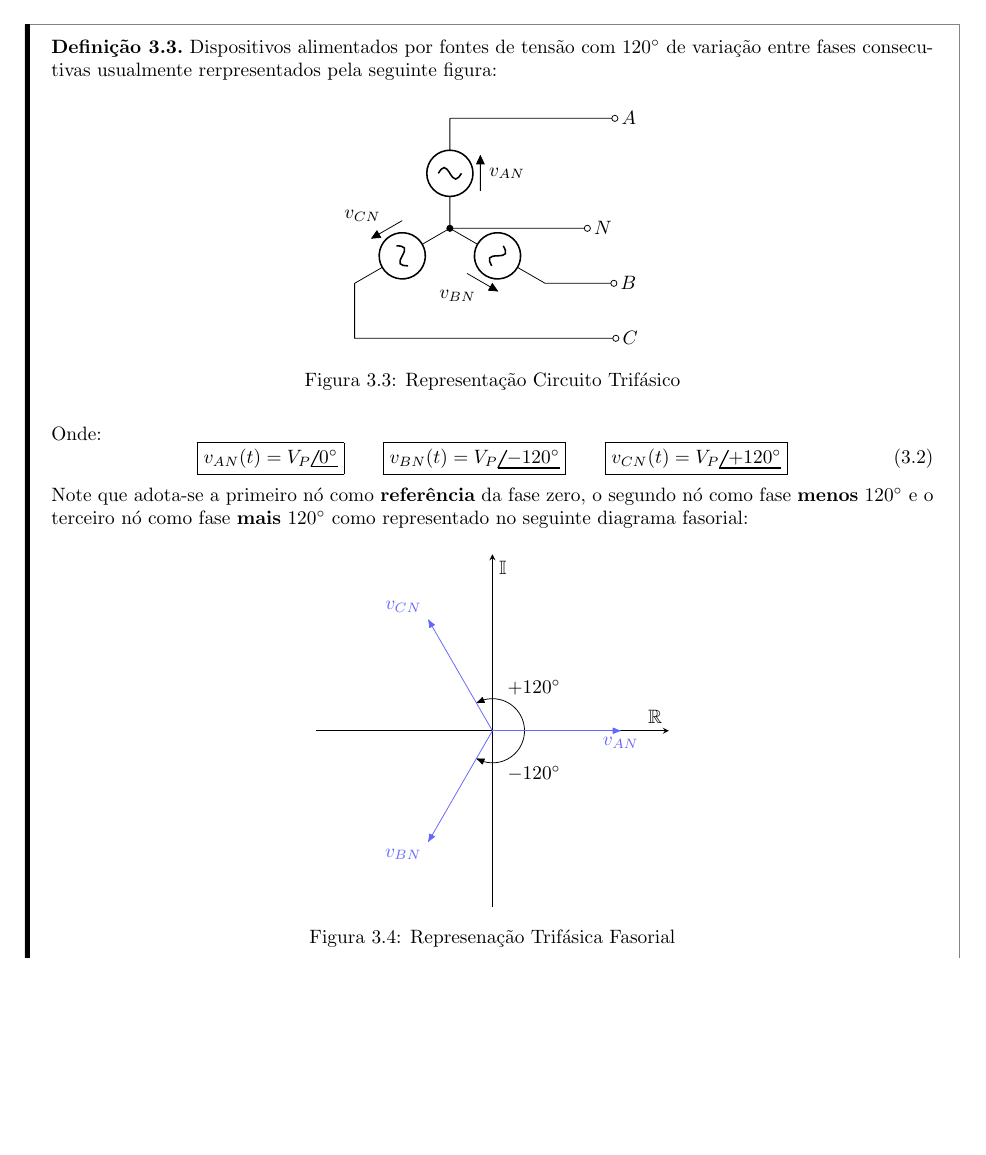
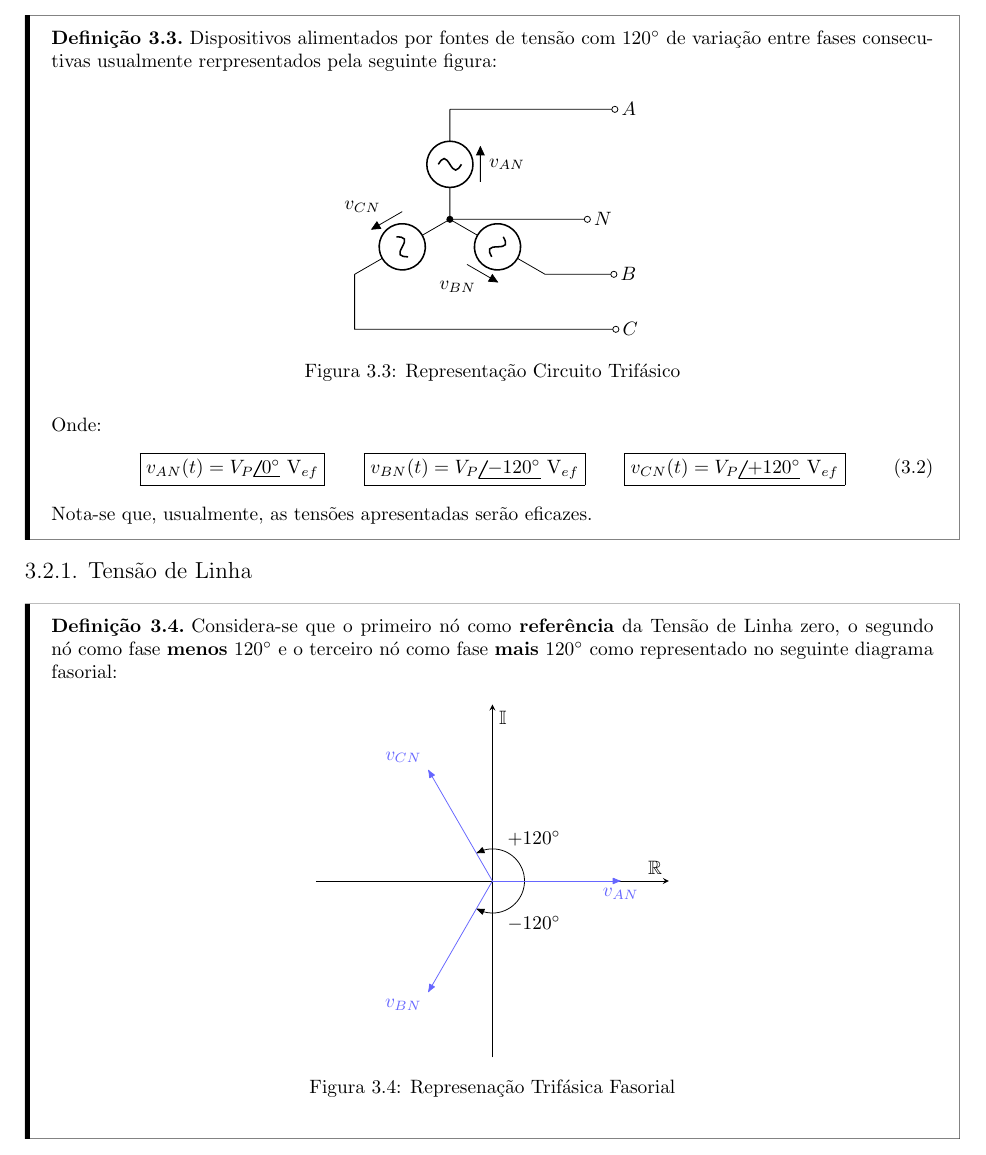
Before and after one commit to tr0fin0/classes_unicamp, a LaTeX document (ea611/ea611.tex): part of page 9 of 9, cut so that both start at the same text, the shorter picture padded with empty space. Compiled offline with pdfLaTeX.

Commit message:
:pencil2: edit equations

```diff
--- a/ea611/ea611.tex
+++ b/ea611/ea611.tex
@@ -520,13 +520,18 @@
                     \end{figure} \noindent
                 Onde:
                     \begin{equation}
-                        \boxed{v_{AN}(t) = V_{P}\phase{0^{\circ}}}
+                        \boxed{v_{AN}(t) = V_{P}\phase{   0^{\circ}}\text{ V}_{ef}}
                         \qquad
-                        \boxed{v_{BN}(t) = V_{P}\phase{-120^{\circ}}}
+                        \boxed{v_{BN}(t) = V_{P}\phase{-120^{\circ}}\text{ V}_{ef}}
                         \qquad
-                        \boxed{v_{CN}(t) = V_{P}\phase{+120^{\circ}}}
+                        \boxed{v_{CN}(t) = V_{P}\phase{+120^{\circ}}\text{ V}_{ef}}
                     \end{equation}
-                Note que adota-se a primeiro nó como \textbf{referência} da fase zero, o segundo nó como fase \textbf{menos} $120^{\circ}$ e o terceiro nó como fase \textbf{mais} $120^{\circ}$ como representado no seguinte diagrama fasorial:
+                Nota-se que, usualmente, as tensões apresentadas serão eficazes.
+            \end{definition}
+
+        \subsubsection{Tensão de Linha}
+            \begin{definition}
+                Considera-se que o primeiro nó como \textbf{referência} da Tensão de Linha zero, o segundo nó como fase \textbf{menos} $120^{\circ}$ e o terceiro nó como fase \textbf{mais} $120^{\circ}$ como representado no seguinte diagrama fasorial:
                     \begin{figure}[H]
                         \centering
                         \begin{tikzpicture}
```
